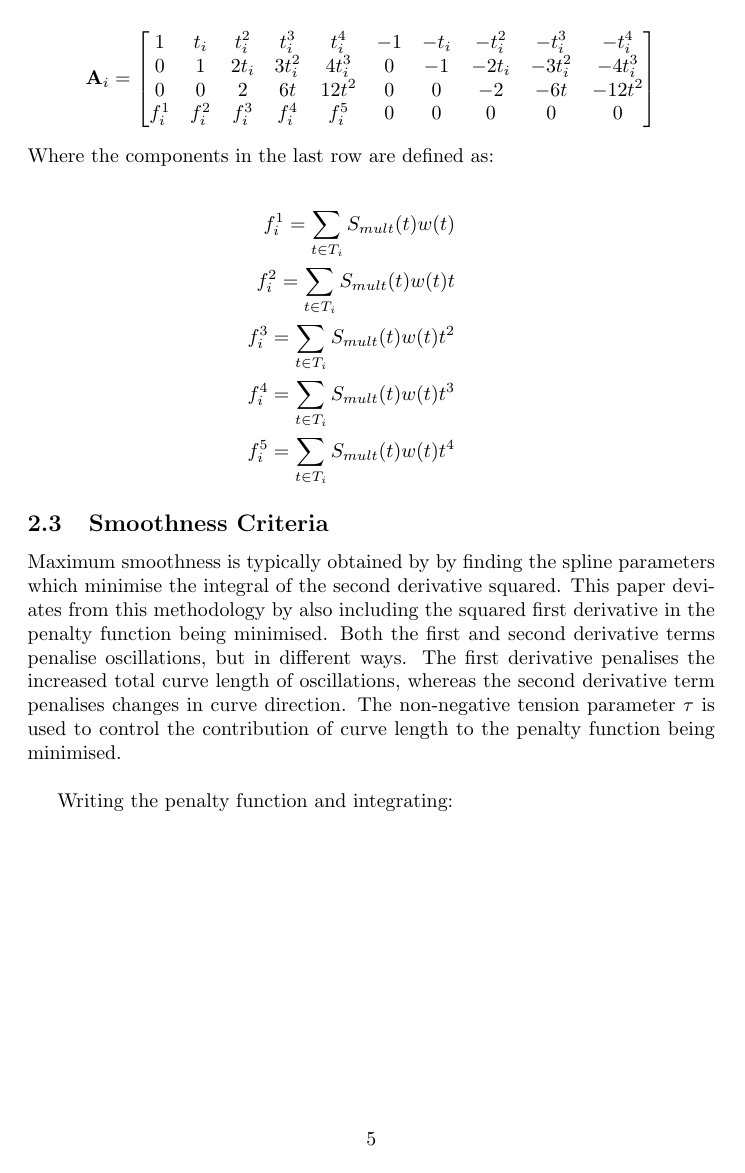
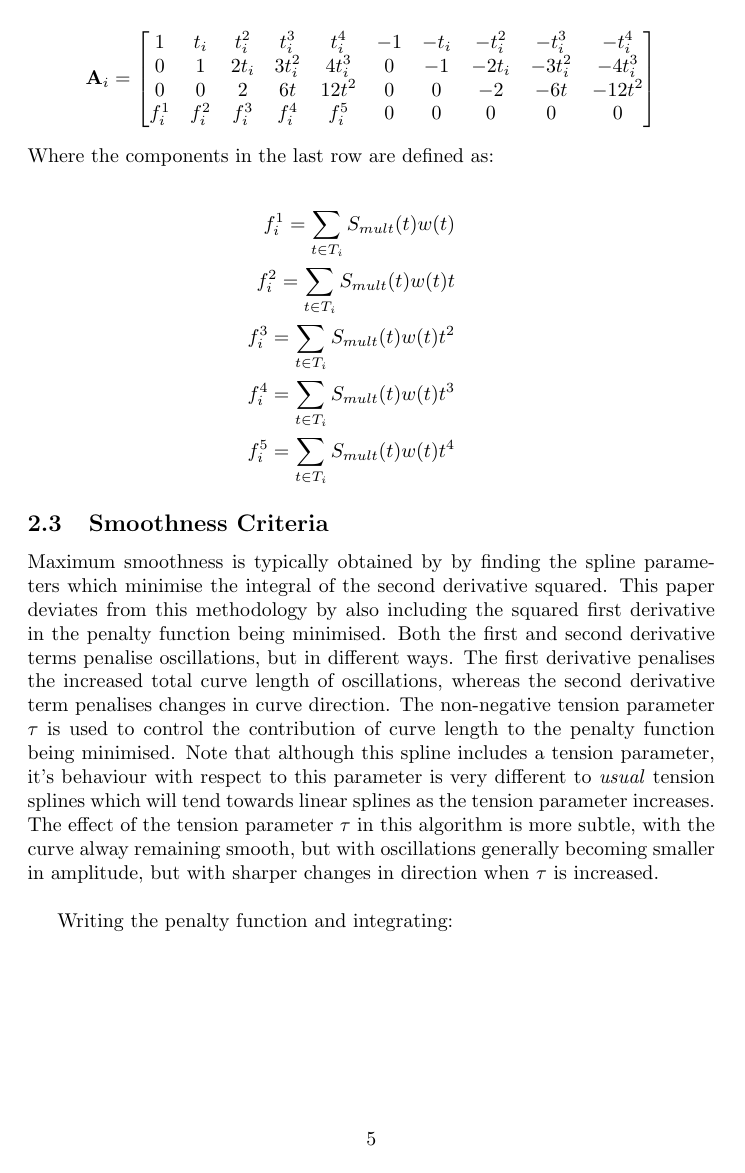
Before and after one commit to tpberntsen/curves, a LaTeX document (docs/max_smoothness/max_smoothness_spline.tex): page 5 of 8. Compiled offline with pdfLaTeX.

Commit message:
Add comment on tension parameter to max smoothness doc.

```diff
--- a/docs/max_smoothness/max_smoothness_spline.tex
+++ b/docs/max_smoothness/max_smoothness_spline.tex
@@ -248,6 +248,11 @@ minimised. Both the first and second derivative terms penalise oscillations, but
 ways. The first derivative penalises the increased total curve length of oscillations, whereas the second
 derivative term penalises changes in curve direction. The non-negative tension parameter
 $\tau$ is used to control the contribution of curve length to the penalty function being minimised.
+Note that although this spline includes a tension parameter, it's behaviour with respect to this
+parameter is very different to \emph{usual} tension splines which will tend towards linear splines
+as the tension parameter increases. The effect of the tension parameter $\tau$ in this
+algorithm is more subtle, with the curve alway remaining smooth, but with oscillations generally
+becoming smaller in amplitude, but with sharper changes in direction when $\tau$ is increased.
 
 \bigskip
 
```
Also changed, not shown: docs/max_smoothness/max_smoothness_spline.pdf.
